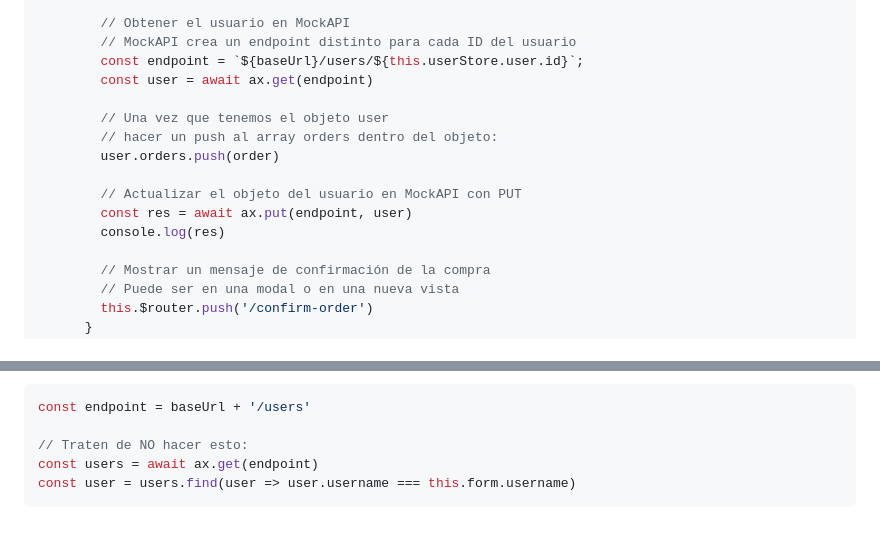
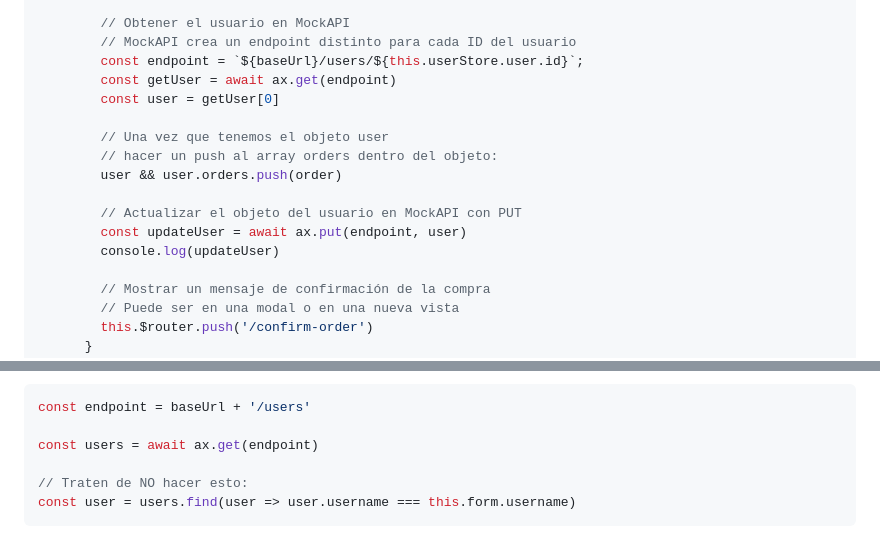
Before and after one commit to dav-leda/vue-tutor-david, a Markdown page: pre-entrega-2-pf/readme.md, 2 parts joined by grey strips. GitHub-like rendering.

Commit message:
res from mockapi is 1st el in array

````diff
--- a/pre-entrega-2-pf/readme.md
+++ b/pre-entrega-2-pf/readme.md
@@ -442,15 +442,16 @@ export default {
         // Obtener el usuario en MockAPI
         // MockAPI crea un endpoint distinto para cada ID del usuario
         const endpoint = `${baseUrl}/users/${this.userStore.user.id}`;
-        const user = await ax.get(endpoint)
+        const getUser = await ax.get(endpoint)
+        const user = getUser[0]
 
         // Una vez que tenemos el objeto user
         // hacer un push al array orders dentro del objeto:
-        user.orders.push(order)
+        user && user.orders.push(order)
 
         // Actualizar el objeto del usuario en MockAPI con PUT
-        const res = await ax.put(endpoint, user)
-        console.log(res)
+        const updateUser = await ax.put(endpoint, user)
+        console.log(updateUser)
 
         // Mostrar un mensaje de confirmación de la compra
         // Puede ser en una modal o en una nueva vista
@@ -473,8 +474,9 @@ Sería bueno que para chequear si existe un usuario con el nombre (o email) y pa
 ```js
 const endpoint = baseUrl + '/users'
 
+const users = await ax.get(endpoint)
+
 // Traten de NO hacer esto:
-const users = await ax.get(endpoint)
 const user = users.find(user => user.username === this.form.username)
 ```
 
````
